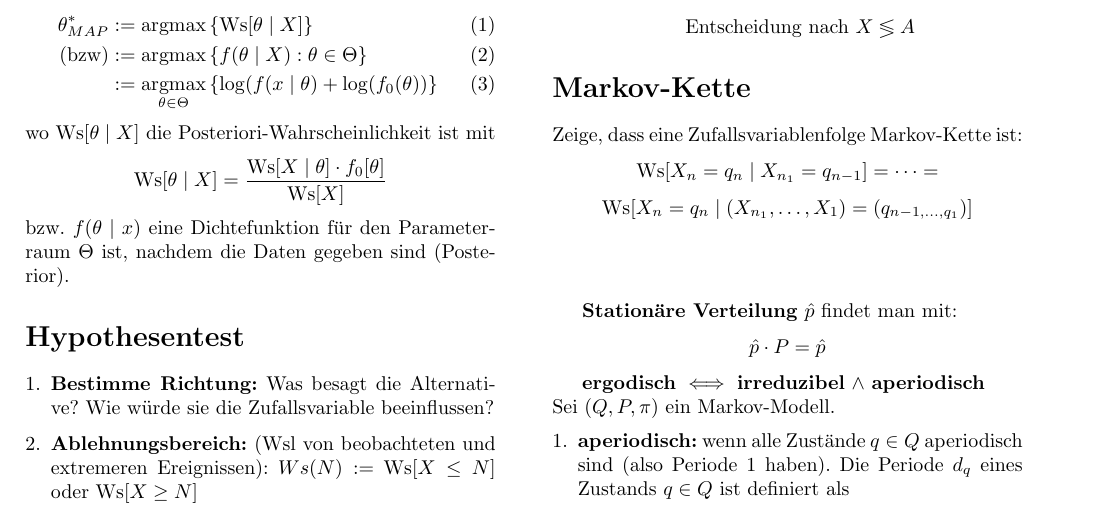
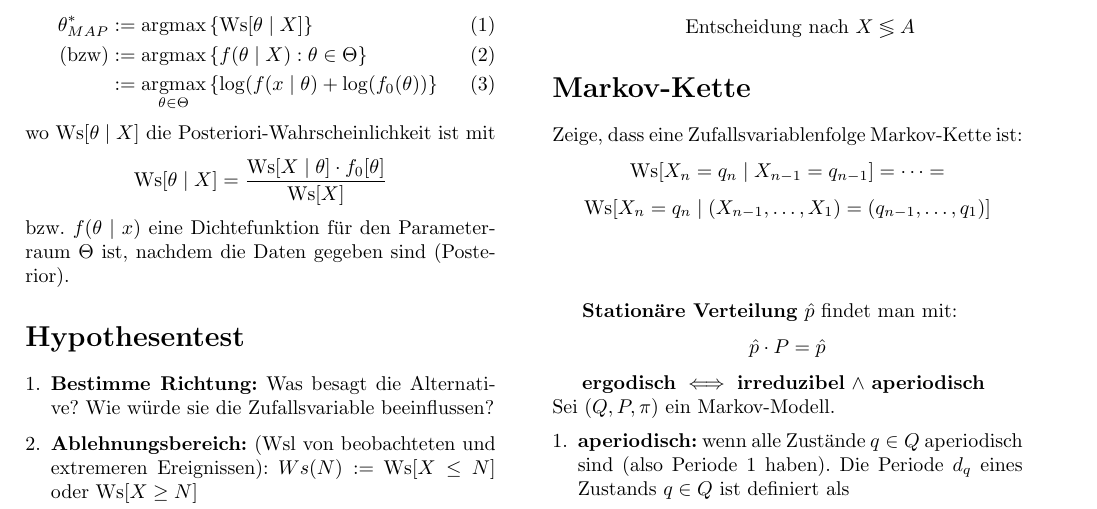
Before and after one commit to tolgatabanli/AlgoBio2-Review, a LaTeX document (main.tex): part of page 5 of 5, cut so that both start at the same text. Compiled offline with pdfLaTeX.

Commit message:
Update on Overleaf.

```diff
--- a/main.tex
+++ b/main.tex
@@ -456,7 +456,7 @@ wo $\text{Ws}[\theta\mid X]$ die Posteriori-Wahrscheinlichkeit ist mit \[\text{W
 
 
 \section*{Markov-Kette}
-Zeige, dass eine Zufallsvariablenfolge Markov-Kette ist: \[\text{Ws}[X_n=q_n\mid X_{n_1}=q_{n-1}] = \dots = \] \[\text{Ws}[X_n=q_n\mid (X_{n_1},\dots,X_1)=(q_{n-1,\dots,q_1})]\] \\ \\
+Zeige, dass eine Zufallsvariablenfolge Markov-Kette ist: \[\text{Ws}[X_n=q_n\mid X_{n-1}=q_{n-1}] = \dots = \] \[\text{Ws}[X_n=q_n\mid (X_{n-1},\dots,X_1)=(q_{n-1},\dots,q_1)]\] \\ \\
 
 \textbf{Stationäre Verteilung} $\hat{p}$ findet man mit:
 \[\hat{p}\cdot P =\hat{p}\]
```
